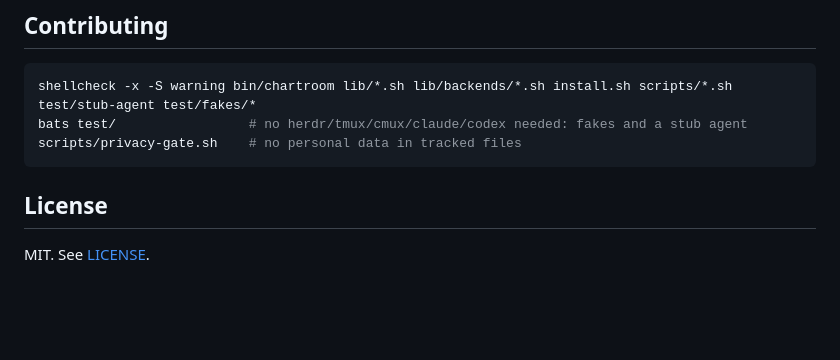
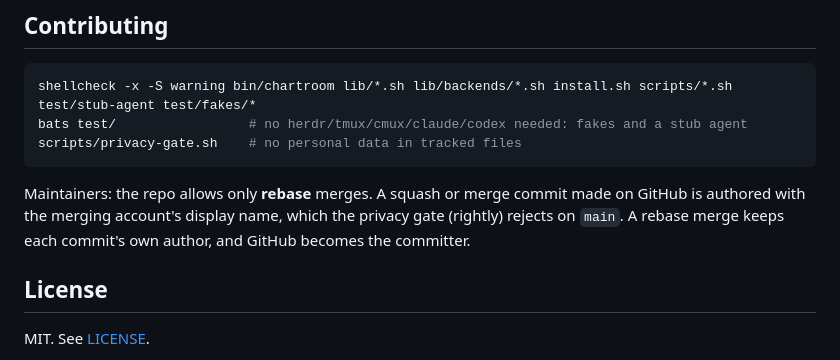
Before and after one commit to wolzey/chartroom, a Markdown page: README.md, the part around the change. GitHub-like rendering; blank space fills up the shorter version.

Commit message:
docs: note the rebase-only merge policy for maintainers
Co-Authored-By: Claude Opus 5.5 <noreply@anthropic.com>

````diff
--- a/README.md
+++ b/README.md
@@ -211,6 +211,10 @@ bats test/                 # no herdr/tmux/cmux/claude/codex needed: fakes and a
 scripts/privacy-gate.sh    # no personal data in tracked files
 ```
 
+Maintainers: the repo allows only **rebase** merges. A squash or merge commit made on GitHub
+is authored with the merging account's display name, which the privacy gate (rightly) rejects
+on `main`. A rebase merge keeps each commit's own author, and GitHub becomes the committer.
+
 ## License
 
 MIT. See [LICENSE](LICENSE).
````
